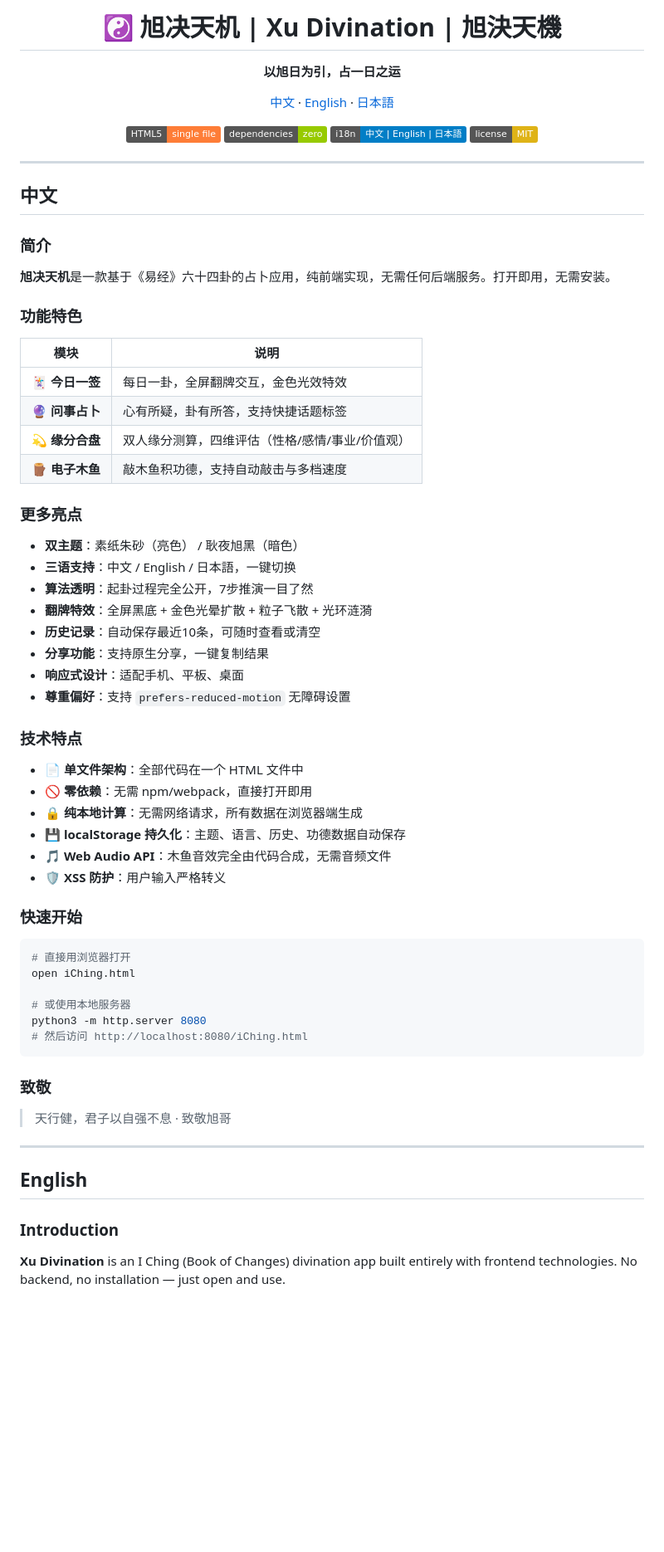
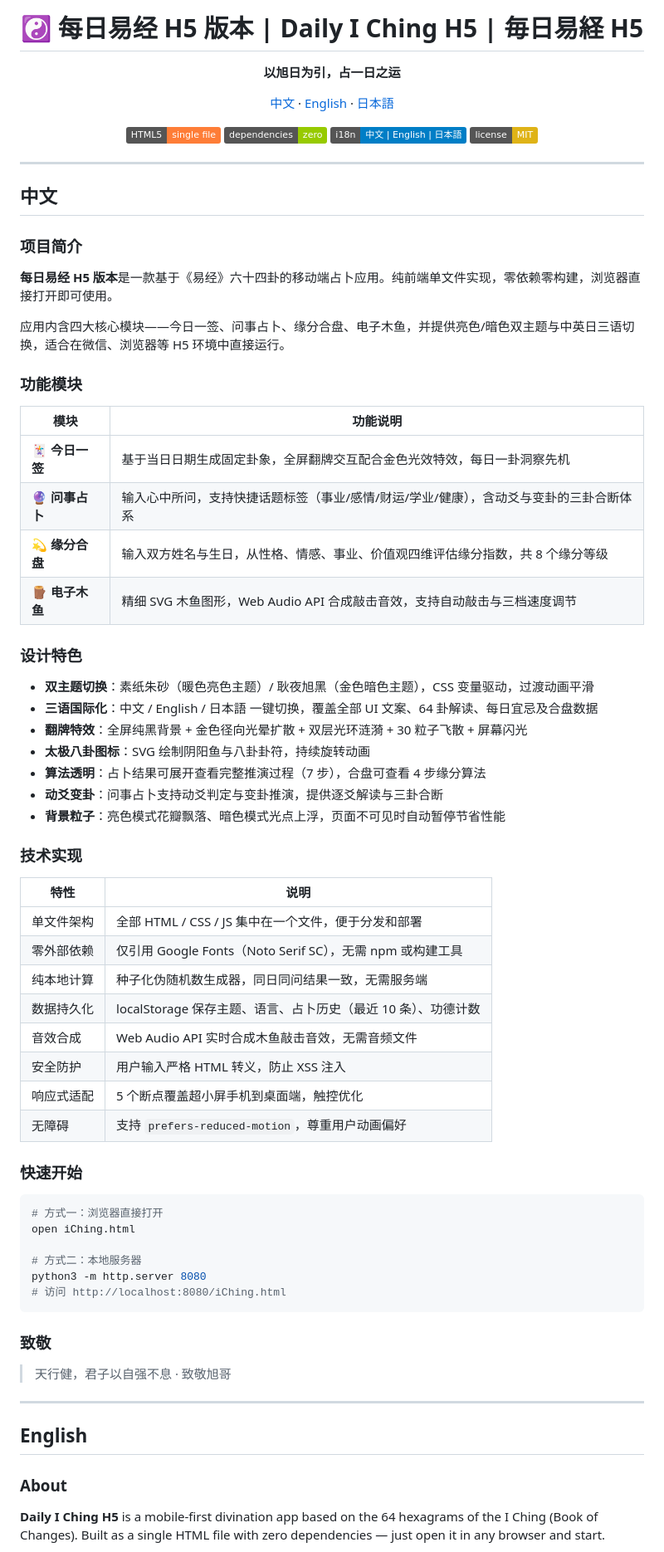
Before and after one commit to gary20260325/iChing, a Markdown page: README.md, the part around one of its changes. Shown at 83% size. GitHub-like rendering; badges without logos; blank space fills up the shorter version.

````diff
--- a/README.md
+++ b/README.md
@@ -1,6 +1,6 @@
 <div align="center">
 
-# ☯ 旭决天机 | Xu Divination | 旭決天機
+# ☯ 每日易经 H5 版本 | Daily I Ching H5 | 毎日易経 H5
 
 **以旭日为引，占一日之运**
 
@@ -19,48 +19,53 @@
 
 ## 中文
 
-### 简介
+### 项目简介
 
-**旭决天机**是一款基于《易经》六十四卦的占卜应用，纯前端实现，无需任何后端服务。打开即用，无需安装。
+**每日易经 H5 版本**是一款基于《易经》六十四卦的移动端占卜应用。纯前端单文件实现，零依赖零构建，浏览器直接打开即可使用。
 
-### 功能特色
+应用内含四大核心模块——今日一签、问事占卜、缘分合盘、电子木鱼，并提供亮色/暗色双主题与中英日三语切换，适合在微信、浏览器等 H5 环境中直接运行。
 
-| 模块 | 说明 |
+### 功能模块
+
+| 模块 | 功能说明 |
+|------|---------|
+| 🃏 **今日一签** | 基于当日日期生成固定卦象，全屏翻牌交互配合金色光效特效，每日一卦洞察先机 |
+| 🔮 **问事占卜** | 输入心中所问，支持快捷话题标签（事业/感情/财运/学业/健康），含动爻与变卦的三卦合断体系 |
+| 💫 **缘分合盘** | 输入双方姓名与生日，从性格、情感、事业、价值观四维评估缘分指数，共 8 个缘分等级 |
+| 🪵 **电子木鱼** | 精细 SVG 木鱼图形，Web Audio API 合成敲击音效，支持自动敲击与三档速度调节 |
+
+### 设计特色
+
+- **双主题切换**：素纸朱砂（暖色亮色主题）/ 耿夜旭黑（金色暗色主题），CSS 变量驱动，过渡动画平滑
+- **三语国际化**：中文 / English / 日本語 一键切换，覆盖全部 UI 文案、64 卦解读、每日宜忌及合盘数据
+- **翻牌特效**：全屏纯黑背景 + 金色径向光晕扩散 + 双层光环涟漪 + 30 粒子飞散 + 屏幕闪光
+- **太极八卦图标**：SVG 绘制阴阳鱼与八卦卦符，持续旋转动画
+- **算法透明**：占卜结果可展开查看完整推演过程（7 步），合盘可查看 4 步缘分算法
+- **动爻变卦**：问事占卜支持动爻判定与变卦推演，提供逐爻解读与三卦合断
+- **背景粒子**：亮色模式花瓣飘落、暗色模式光点上浮，页面不可见时自动暂停节省性能
+
+### 技术实现
+
+| 特性 | 说明 |
 |------|------|
-| 🃏 **今日一签** | 每日一卦，全屏翻牌交互，金色光效特效 |
-| 🔮 **问事占卜** | 心有所疑，卦有所答，支持快捷话题标签 |
-| 💫 **缘分合盘** | 双人缘分测算，四维评估（性格/感情/事业/价值观） |
-| 🪵 **电子木鱼** | 敲木鱼积功德，支持自动敲击与多档速度 |
-
-### 更多亮点
-
-- **双主题**：素纸朱砂（亮色） / 耿夜旭黑（暗色）
-- **三语支持**：中文 / English / 日本語，一键切换
-- **算法透明**：起卦过程完全公开，7步推演一目了然
-- **翻牌特效**：全屏黑底 + 金色光晕扩散 + 粒子飞散 + 光环涟漪
-- **历史记录**：自动保存最近10条，可随时查看或清空
-- **分享功能**：支持原生分享，一键复制结果
-- **响应式设计**：适配手机、平板、桌面
-- **尊重偏好**：支持 `prefers-reduced-motion` 无障碍设置
-
-### 技术特点
-
-- 📄 **单文件架构**：全部代码在一个 HTML 文件中
-- 🚫 **零依赖**：无需 npm/webpack，直接打开即用
-- 🔒 **纯本地计算**：无需网络请求，所有数据在浏览器端生成
-- 💾 **localStorage 持久化**：主题、语言、历史、功德数据自动保存
-- 🎵 **Web Audio API**：木鱼音效完全由代码合成，无需音频文件
-- 🛡️ **XSS 防护**：用户输入严格转义
+| 单文件架构 | 全部 HTML / CSS / JS 集中在一个文件，便于分发和部署 |
+| 零外部依赖 | 仅引用 Google Fonts（Noto Serif SC），无需 npm 或构建工具 |
+| 纯本地计算 | 种子化伪随机数生成器，同日同问结果一致，无需服务端 |
+| 数据持久化 | localStorage 保存主题、语言、占卜历史（最近 10 条）、功德计数 |
+| 音效合成 | Web Audio API 实时合成木鱼敲击音效，无需音频文件 |
+| 安全防护 | 用户输入严格 HTML 转义，防止 XSS 注入 |
+| 响应式适配 | 5 个断点覆盖超小屏手机到桌面端，触控优化 |
+| 无障碍 | 支持 `prefers-reduced-motion`，尊重用户动画偏好 |
 
 ### 快速开始
 
 ```bash
-# 直接用浏览器打开
+# 方式一：浏览器直接打开
 open iChing.html
 
-# 或使用本地服务器
+# 方式二：本地服务器
 python3 -m http.server 8080
-# 然后访问 http://localhost:8080/iChing.html
+# 访问 http://localhost:8080/iChing.html
 ```
 
 ### 致敬
@@ -73,7 +78,7 @@ python3 -m http.server 8080
 
 ## English
 
-### Introduction
+### About
 
-**Xu Divination** is an I Ching (Book of Changes) divination app built entirely with frontend technologies. No backend, no installation — just open and use.
+**Daily I Ching H5** is a mobile-first divination app based on the 64 hexagrams of the I Ching (Book of Changes). Built as a single HTML file with zero dependencies — just open it in any browser and start.
 
````
Also changed, not shown: other parts of README.md (+56 -46 lines).
